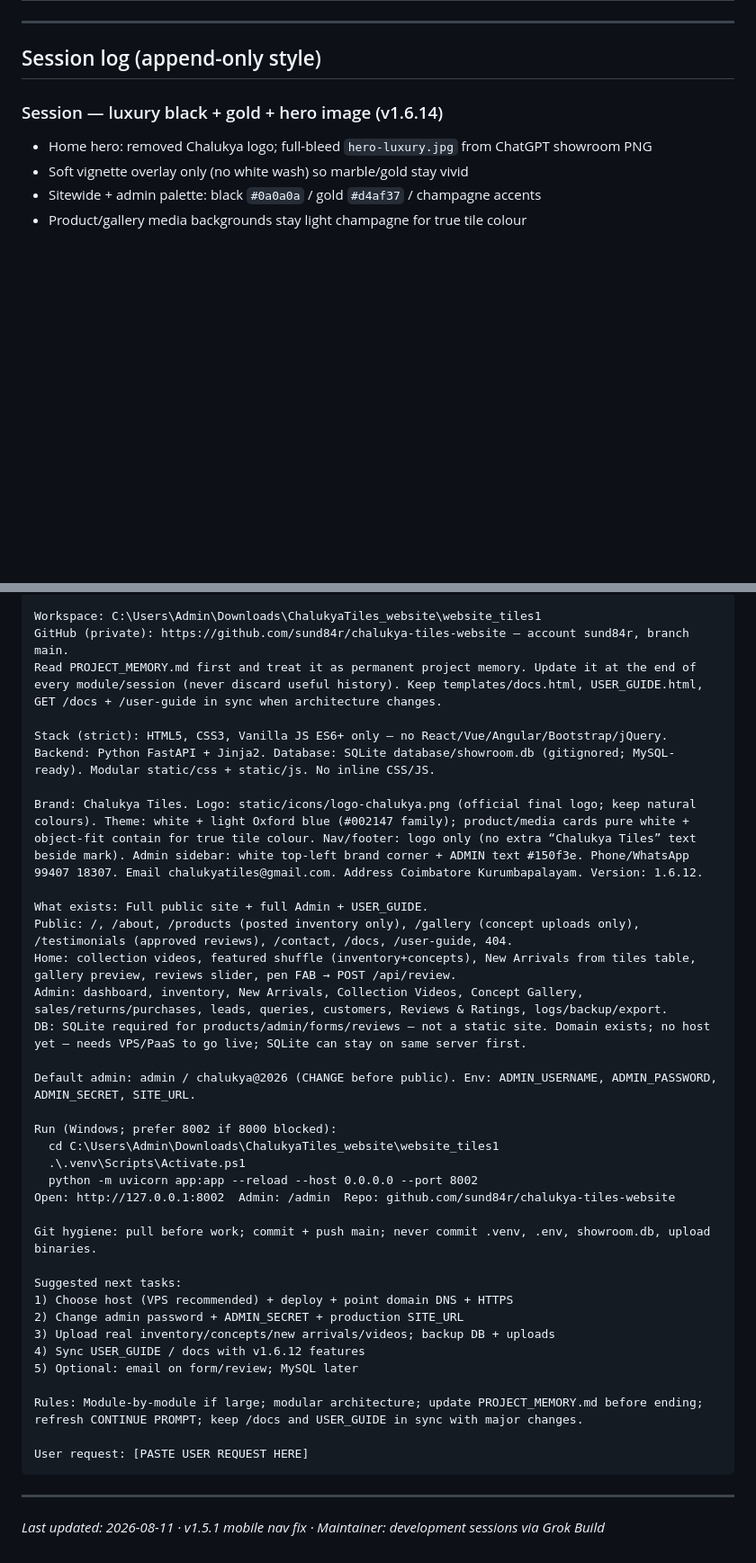
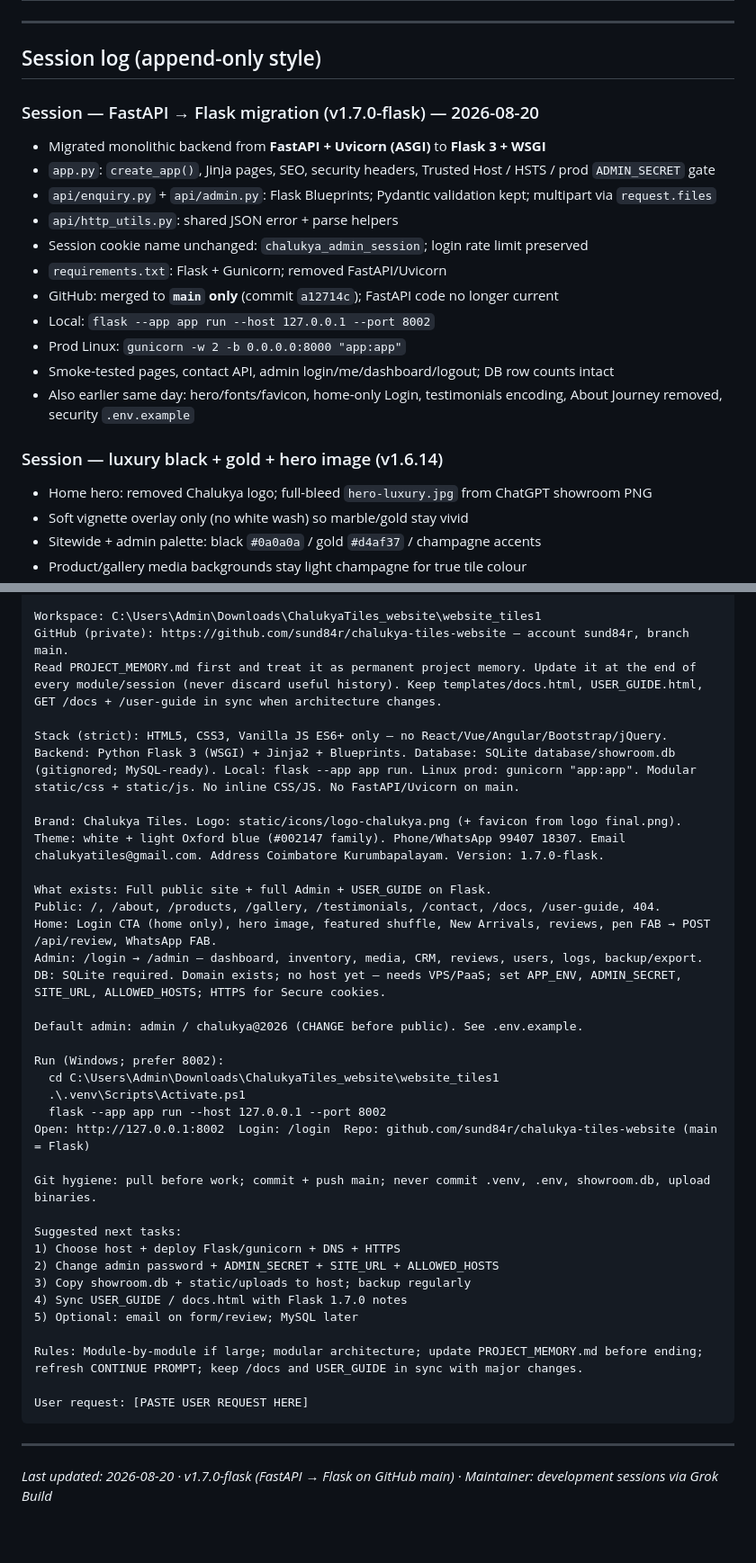
Before and after one commit to sund84r/chalukya-tiles-website, a Markdown page: PROJECT_MEMORY.md, 2 parts joined by grey strips. Shown at 90% size. Drawn GitHub-style; blank space fills up the shorter version.

Commit message:
docs: update PROJECT_MEMORY for Flask 1.7.0 stack on main.
Record WSGI migration, run commands, architecture, and CONTINUE PROMPT.

```diff
--- a/PROJECT_MEMORY.md
+++ b/PROJECT_MEMORY.md
@@ -317,6 +331,19 @@ No migrations framework yet — schema created with `CREATE TABLE IF NOT EXISTS`
 ---
 
 ## Session log (append-only style)
+
+### Session — FastAPI → Flask migration (v1.7.0-flask) — 2026-08-20
+- Migrated monolithic backend from **FastAPI + Uvicorn (ASGI)** to **Flask 3 + WSGI**
+- `app.py`: `create_app()`, Jinja pages, SEO, security headers, Trusted Host / HSTS / prod `ADMIN_SECRET` gate
+- `api/enquiry.py` + `api/admin.py`: Flask Blueprints; Pydantic validation kept; multipart via `request.files`
+- `api/http_utils.py`: shared JSON error + parse helpers
+- Session cookie name unchanged: `chalukya_admin_session`; login rate limit preserved
+- `requirements.txt`: Flask + Gunicorn; removed FastAPI/Uvicorn
+- GitHub: merged to **`main` only** (commit `a12714c`); FastAPI code no longer current
+- Local: `flask --app app run --host 127.0.0.1 --port 8002`
+- Prod Linux: `gunicorn -w 2 -b 0.0.0.0:8000 "app:app"`
+- Smoke-tested pages, contact API, admin login/me/dashboard/logout; DB row counts intact
+- Also earlier same day: hero/fonts/favicon, home-only Login, testimonials encoding, About Journey removed, security `.env.example`
 
 ### Session — luxury black + gold + hero image (v1.6.14)
 - Home hero: removed Chalukya logo; full-bleed `hero-luxury.jpg` from ChatGPT showroom PNG
@@ -631,31 +658,31 @@ Workspace: C:\Users\Admin\Downloads\ChalukyaTiles_website\website_tiles1
 GitHub (private): https://github.com/sund84r/chalukya-tiles-website — account sund84r, branch main.
 Read PROJECT_MEMORY.md first and treat it as permanent project memory. Update it at the end of every module/session (never discard useful history). Keep templates/docs.html, USER_GUIDE.html, GET /docs + /user-guide in sync when architecture changes.
 
-Stack (strict): HTML5, CSS3, Vanilla JS ES6+ only — no React/Vue/Angular/Bootstrap/jQuery. Backend: Python FastAPI + Jinja2. Database: SQLite database/showroom.db (gitignored; MySQL-ready). Modular static/css + static/js. No inline CSS/JS.
+Stack (strict): HTML5, CSS3, Vanilla JS ES6+ only — no React/Vue/Angular/Bootstrap/jQuery. Backend: Python Flask 3 (WSGI) + Jinja2 + Blueprints. Database: SQLite database/showroom.db (gitignored; MySQL-ready). Local: flask --app app run. Linux prod: gunicorn "app:app". Modular static/css + static/js. No inline CSS/JS. No FastAPI/Uvicorn on main.
 
-Brand: Chalukya Tiles. Logo: static/icons/logo-chalukya.png (official final logo; keep natural colours). Theme: white + light Oxford blue (#002147 family); product/media cards pure white + object-fit contain for true tile colour. Nav/footer: logo only (no extra “Chalukya Tiles” text beside mark). Admin sidebar: white top-left brand corner + ADMIN text #150f3e. Phone/WhatsApp 99407 18307. Email chalukyatiles@gmail.com. Address Coimbatore Kurumbapalayam. Version: 1.6.12.
+Brand: Chalukya Tiles. Logo: static/icons/logo-chalukya.png (+ favicon from logo final.png). Theme: white + light Oxford blue (#002147 family). Phone/WhatsApp 99407 18307. Email chalukyatiles@gmail.com. Address Coimbatore Kurumbapalayam. Version: 1.7.0-flask.
 
-What exists: Full public site + full Admin + USER_GUIDE.
-Public: /, /about, /products (posted inventory only), /gallery (concept uploads only), /testimonials (approved reviews), /contact, /docs, /user-guide, 404.
-Home: collection videos, featured shuffle (inventory+concepts), New Arrivals from tiles table, gallery preview, reviews slider, pen FAB → POST /api/review.
-Admin: dashboard, inventory, New Arrivals, Collection Videos, Concept Gallery, sales/returns/purchases, leads, queries, customers, Reviews & Ratings, logs/backup/export.
-DB: SQLite required for products/admin/forms/reviews — not a static site. Domain exists; no host yet — needs VPS/PaaS to go live; SQLite can stay on same server first.
+What exists: Full public site + full Admin + USER_GUIDE on Flask.
+Public: /, /about, /products, /gallery, /testimonials, /contact, /docs, /user-guide, 404.
+Home: Login CTA (home only), hero image, featured shuffle, New Arrivals, reviews, pen FAB → POST /api/review, WhatsApp FAB.
+Admin: /login → /admin — dashboard, inventory, media, CRM, reviews, users, logs, backup/export.
+DB: SQLite required. Domain exists; no host yet — needs VPS/PaaS; set APP_ENV, ADMIN_SECRET, SITE_URL, ALLOWED_HOSTS; HTTPS for Secure cookies.
 
-Default admin: admin / chalukya@2026 (CHANGE before public). Env: ADMIN_USERNAME, ADMIN_PASSWORD, ADMIN_SECRET, SITE_URL.
+Default admin: admin / chalukya@2026 (CHANGE before public). See .env.example.
 
-Run (Windows; prefer 8002 if 8000 blocked):
+Run (Windows; prefer 8002):
   cd C:\Users\Admin\Downloads\ChalukyaTiles_website\website_tiles1
   .\.venv\Scripts\Activate.ps1
-  python -m uvicorn app:app --reload --host 0.0.0.0 --port 8002
-Open: http://127.0.0.1:8002  Admin: /admin  Repo: github.com/sund84r/chalukya-tiles-website
+  flask --app app run --host 127.0.0.1 --port 8002
+Open: http://127.0.0.1:8002  Login: /login  Repo: github.com/sund84r/chalukya-tiles-website (main = Flask)
 
 Git hygiene: pull before work; commit + push main; never commit .venv, .env, showroom.db, upload binaries.
 
 Suggested next tasks:
-1) Choose host (VPS recommended) + deploy + point domain DNS + HTTPS
-2) Change admin password + ADMIN_SECRET + production SITE_URL
-3) Upload real inventory/concepts/new arrivals/videos; backup DB + uploads
-4) Sync USER_GUIDE / docs with v1.6.12 features
+1) Choose host + deploy Flask/gunicorn + DNS + HTTPS
+2) Change admin password + ADMIN_SECRET + SITE_URL + ALLOWED_HOSTS
+3) Copy showroom.db + static/uploads to host; backup regularly
+4) Sync USER_GUIDE / docs.html with Flask 1.7.0 notes
 5) Optional: email on form/review; MySQL later
 
 Rules: Module-by-module if large; modular architecture; update PROJECT_MEMORY.md before ending; refresh CONTINUE PROMPT; keep /docs and USER_GUIDE in sync with major changes.
@@ -665,4 +692,4 @@ User request: [PASTE USER REQUEST HERE]
 
 ---
 
-*Last updated: 2026-08-11 · v1.5.1 mobile nav fix · Maintainer: development sessions via Grok Build*
+*Last updated: 2026-08-20 · v1.7.0-flask (FastAPI → Flask on GitHub main) · Maintainer: development sessions via Grok Build*
```
Also changed, not shown: other parts of PROJECT_MEMORY.md (+34 -20 lines).
